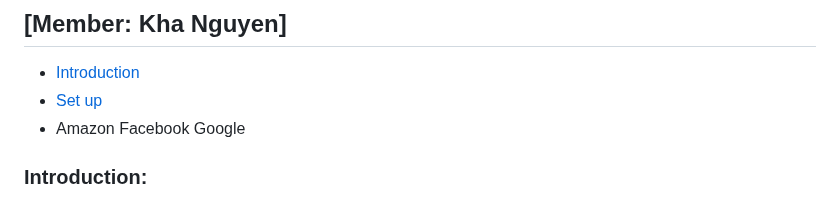
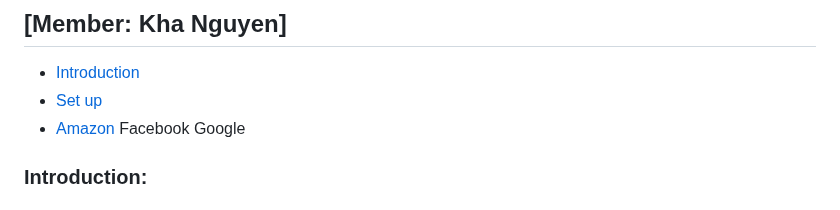
Before and after one commit to KhaNguyen04/ArtSharing, a Markdown page: testing2.md, the part around the change. Rendered like a GitHub page.

```diff
--- a/testing2.md
+++ b/testing2.md
@@ -6,7 +6,7 @@
 
 - [Introduction](#introduction)
 - [Set up](#set-up)
-- Amazon
+- [Amazon](#amazon)
 Facebook
 Google
 
```
